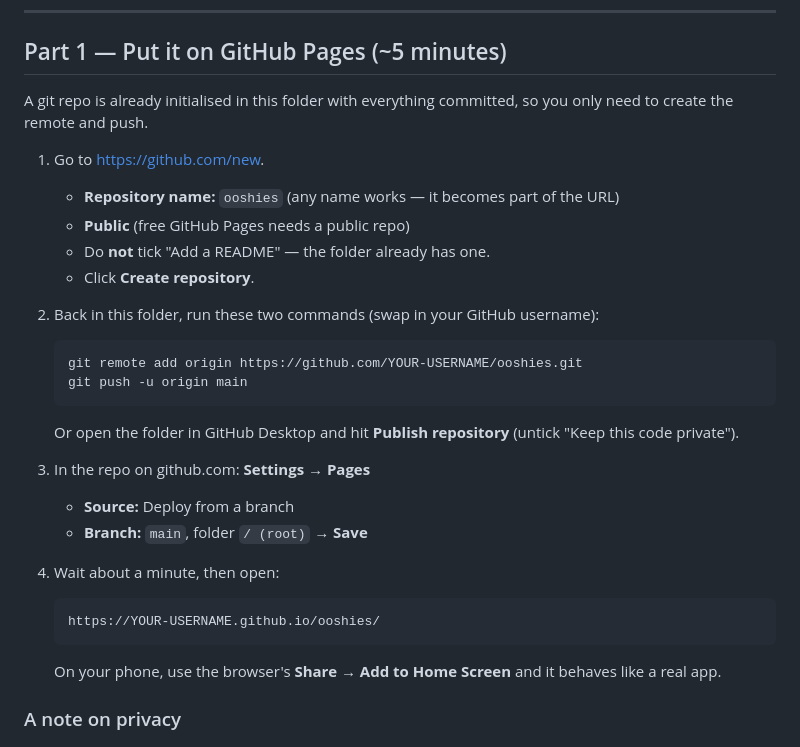
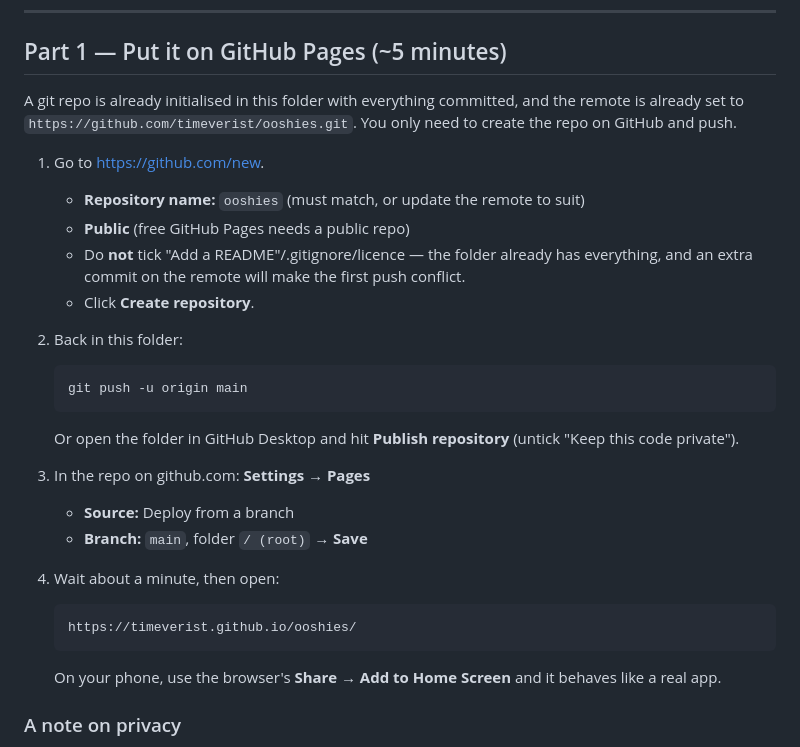
Before and after one commit to timeverist/ooshies, a Markdown page: SETUP.md, the part around the change. Rendered like a GitHub page.

Commit message:
Point setup docs at timeverist/ooshies
Co-Authored-By: Claude Opus 5 (1M context) <noreply@anthropic.com>

````diff
--- a/SETUP.md
+++ b/SETUP.md
@@ -7,23 +7,25 @@ The app works fine after Part 1 — it just saves separately on each phone until
 
 ## Part 1 — Put it on GitHub Pages (~5 minutes)
 
-A git repo is already initialised in this folder with everything committed, so you only need
-to create the remote and push.
+A git repo is already initialised in this folder with everything committed, and the remote is
+already set to `https://github.com/timeverist/ooshies.git`. You only need to create the repo on
+GitHub and push.
 
 1. Go to <https://github.com/new>.
-   - **Repository name:** `ooshies` (any name works — it becomes part of the URL)
+   - **Repository name:** `ooshies` (must match, or update the remote to suit)
    - **Public** (free GitHub Pages needs a public repo)
-   - Do **not** tick "Add a README" — the folder already has one.
+   - Do **not** tick "Add a README"/.gitignore/licence — the folder already has everything, and
+     an extra commit on the remote will make the first push conflict.
    - Click **Create repository**.
 
-2. Back in this folder, run these two commands (swap in your GitHub username):
+2. Back in this folder:
 
    ```bash
-   git remote add origin https://github.com/YOUR-USERNAME/ooshies.git
    git push -u origin main
    ```
 
-   Or open the folder in GitHub Desktop and hit **Publish repository** (untick "Keep this code private").
+   Or open the folder in GitHub Desktop and hit **Publish repository** (untick "Keep this code
+   private").
 
 3. In the repo on github.com: **Settings → Pages**
    - **Source:** Deploy from a branch
@@ -32,7 +34,7 @@ to create the remote and push.
 4. Wait about a minute, then open:
 
    ```
-   https://YOUR-USERNAME.github.io/ooshies/
+   https://timeverist.github.io/ooshies/
    ```
 
    On your phone, use the browser's **Share → Add to Home Screen** and it behaves like a real app.
````
